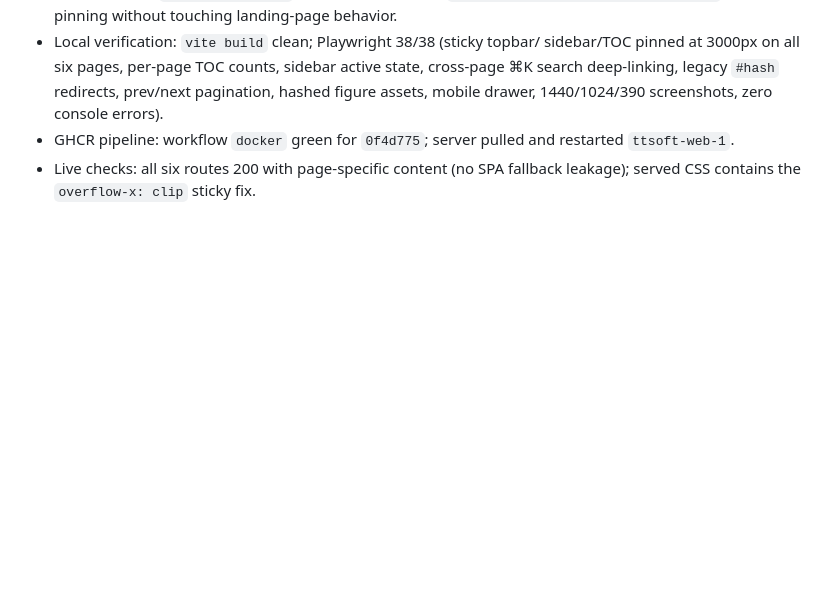
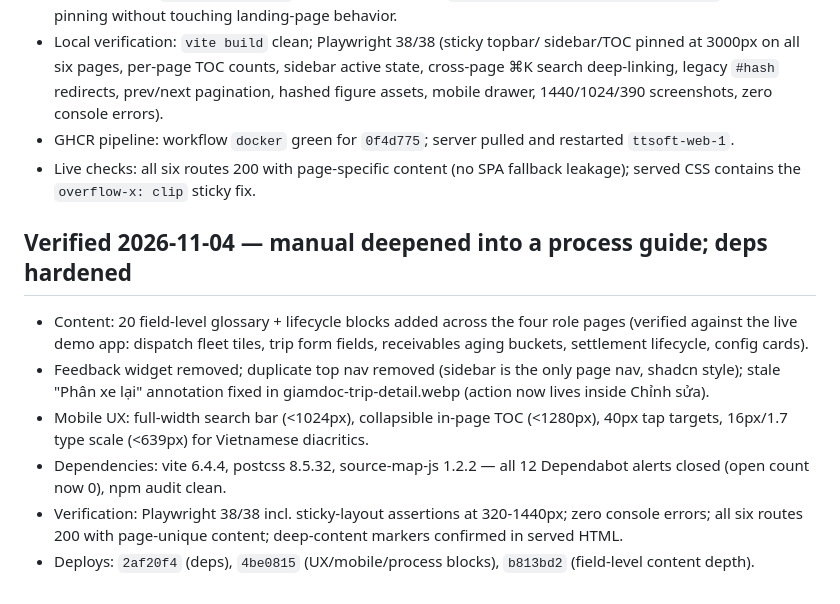
Before and after one commit to 4rankng/ttsoft, a Markdown page: docs/deployment.md, the part around the change. GitHub-like rendering; blank space fills up the shorter version.

Commit message:
docs: log 2026-11-04 process-guide and dependency-hardening deploys

```diff
--- a/docs/deployment.md
+++ b/docs/deployment.md
@@ -107,3 +107,21 @@ No DNS changes are needed for deploys; push to `main` and Netlify rebuilds.
   restarted `ttsoft-web-1`.
 - Live checks: all six routes 200 with page-specific content (no SPA
   fallback leakage); served CSS contains the `overflow-x: clip` sticky fix.
+
+## Verified 2026-11-04 — manual deepened into a process guide; deps hardened
+- Content: 20 field-level glossary + lifecycle blocks added across the four
+  role pages (verified against the live demo app: dispatch fleet tiles, trip
+  form fields, receivables aging buckets, settlement lifecycle, config cards).
+- Feedback widget removed; duplicate top nav removed (sidebar is the only
+  page nav, shadcn style); stale "Phân xe lại" annotation fixed in
+  giamdoc-trip-detail.webp (action now lives inside Chỉnh sửa).
+- Mobile UX: full-width search bar (<1024px), collapsible in-page TOC
+  (<1280px), 40px tap targets, 16px/1.7 type scale (<639px) for Vietnamese
+  diacritics.
+- Dependencies: vite 6.4.4, postcss 8.5.32, source-map-js 1.2.2 — all 12
+  Dependabot alerts closed (open count now 0), npm audit clean.
+- Verification: Playwright 38/38 incl. sticky-layout assertions at
+  320-1440px; zero console errors; all six routes 200 with page-unique
+  content; deep-content markers confirmed in served HTML.
+- Deploys: `2af20f4` (deps), `4be0815` (UX/mobile/process blocks),
+  `b813bd2` (field-level content depth).
```
